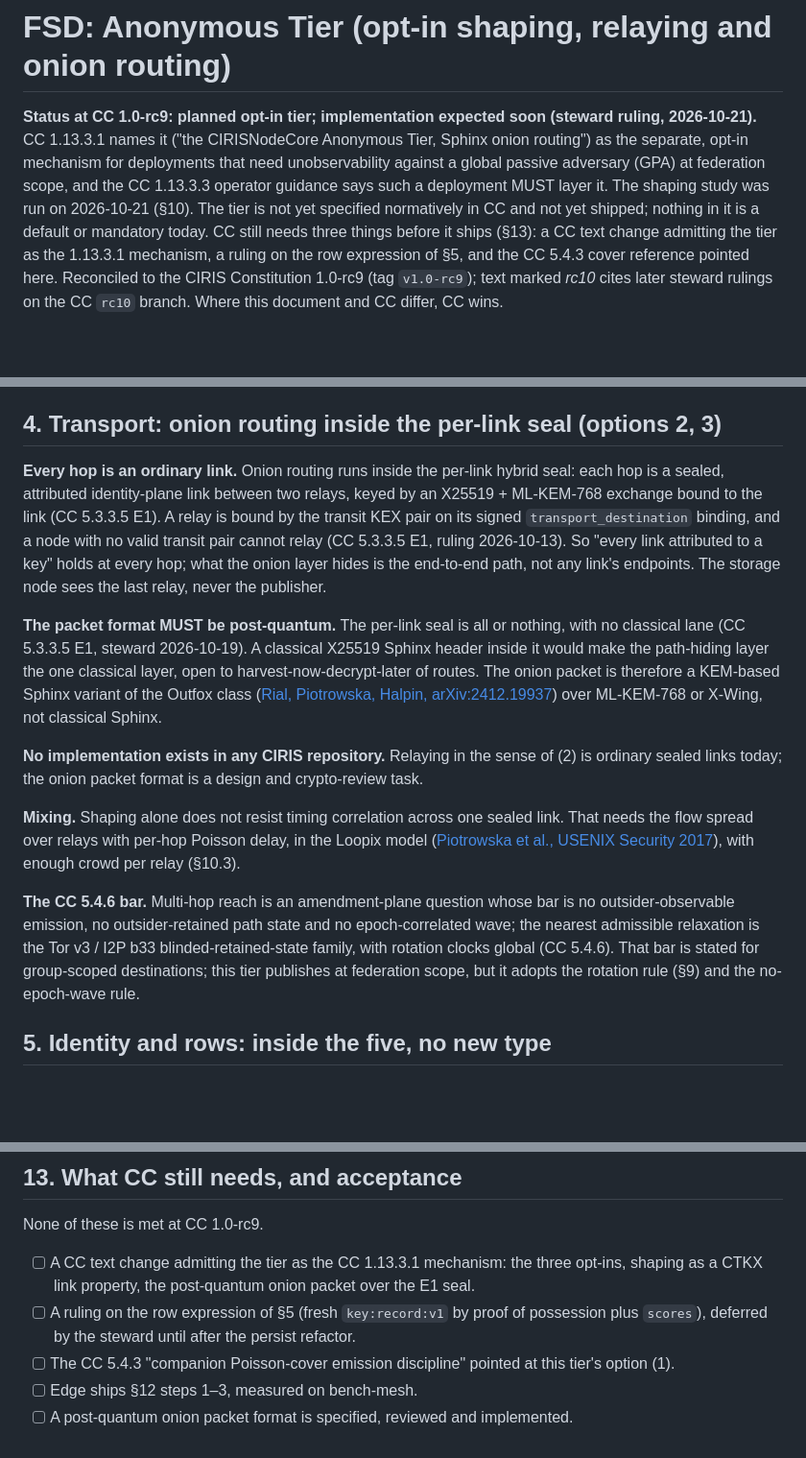
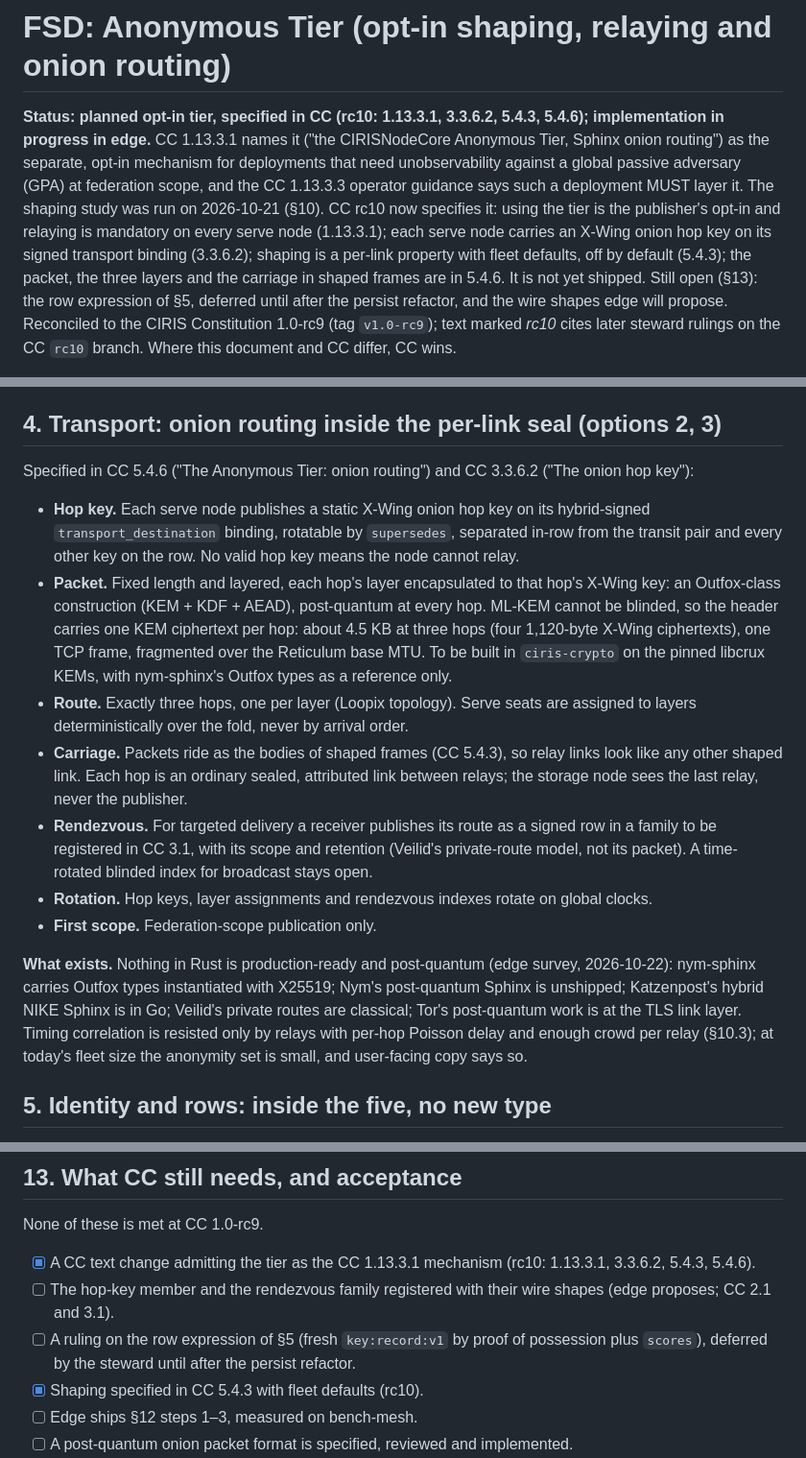
Before and after one commit to CIRISAI/CEWP, a Markdown page: FSD/ANONYMOUS_TIER.md, 3 parts joined by grey strips. Shown at 96% size. Rendered like a GitHub page; blank space fills up the shorter version.

Commit message:
Anonymous tier: CC rc10 specifies it (1.13.3.1, 3.3.6.2, 5.4.3, 5.4.6); relaying mandatory on serve nodes, option (2) becomes information; onion transport section rewritten from the rulings and edge's survey
Co-Authored-By: Claude Opus 5.5 <noreply@anthropic.com>
Claude-Session: https://claude.ai/code/session_017tGvgduuoB4yL5VHbwYrJF

```diff
--- a/FSD/ANONYMOUS_TIER.md
+++ b/FSD/ANONYMOUS_TIER.md
@@ -1,17 +1,19 @@
 # FSD: Anonymous Tier (opt-in shaping, relaying and onion routing)
 
-**Status at CC 1.0-rc9: planned opt-in tier; implementation expected
-soon (steward ruling, 2026-10-21).** CC 1.13.3.1 names it ("the
+**Status: planned opt-in tier, specified in CC (rc10: 1.13.3.1, 3.3.6.2,
+5.4.3, 5.4.6); implementation in progress in edge.** CC 1.13.3.1 names it ("the
 CIRISNodeCore Anonymous Tier, Sphinx onion routing") as the separate,
 opt-in mechanism for deployments that need unobservability against a
 global passive adversary (GPA) at federation scope, and the CC 1.13.3.3
 operator guidance says such a deployment MUST layer it. The shaping
-study was run on 2026-10-21 (§10). The tier is not yet specified
-normatively in CC and not yet shipped; nothing in it is a default or
-mandatory today. CC still needs three things before it ships (§13): a
-CC text change admitting the tier as the 1.13.3.1 mechanism, a ruling
-on the row expression of §5, and the CC 5.4.3 cover reference pointed
-here. Reconciled to the CIRIS Constitution 1.0-rc9 (tag `v1.0-rc9`);
+study was run on 2026-10-21 (§10). CC rc10 now specifies it: using the tier is the
+publisher's opt-in and relaying is mandatory on every serve node
+(1.13.3.1); each serve node carries an X-Wing onion hop key on its
+signed transport binding (3.3.6.2); shaping is a per-link property
+with fleet defaults, off by default (5.4.3); the packet, the three
+layers and the carriage in shaped frames are in 5.4.6. It is not yet
+shipped. Still open (§13): the row expression of §5, deferred until
+after the persist refactor, and the wire shapes edge will propose. Reconciled to the CIRIS Constitution 1.0-rc9 (tag `v1.0-rc9`);
 text marked *rc10* cites later steward rulings on the CC `rc10`
 branch. Where this document and CC differ, CC wins.
 
@@ -140,42 +150,44 @@ regardless (§10.1; CC 5.3.3.2 is the real-time path).
 
 ## 4. Transport: onion routing inside the per-link seal (options 2, 3)
 
-**Every hop is an ordinary link.** Onion routing runs inside the
-per-link hybrid seal: each hop is a sealed, attributed identity-plane
-link between two relays, keyed by an X25519 + ML-KEM-768 exchange
-bound to the link (CC 5.3.3.5 E1). A relay is bound by the transit KEX
-pair on its signed `transport_destination` binding, and a node with no
-valid transit pair cannot relay (CC 5.3.3.5 E1, ruling 2026-10-13). So
-"every link attributed to a key" holds at every hop; what the onion
-layer hides is the end-to-end path, not any link's endpoints. The
-storage node sees the last relay, never the publisher.
+Specified in CC 5.4.6 ("The Anonymous Tier: onion routing") and CC
+3.3.6.2 ("The onion hop key"):
 
-**The packet format MUST be post-quantum.** The per-link seal is all
-or nothing, with no classical lane (CC 5.3.3.5 E1, steward
-2026-10-19). A classical X25519 Sphinx header inside it would make the
-path-hiding layer the one classical layer, open to
-harvest-now-decrypt-later of routes. The onion packet is therefore a
-KEM-based Sphinx variant of the Outfox class ([Rial, Piotrowska,
-Halpin, arXiv:2412.19937](https://arxiv.org/abs/2412.19937)) over
-ML-KEM-768 or X-Wing, not classical Sphinx.
+* **Hop key.** Each serve node publishes a static X-Wing onion hop key
+  on its hybrid-signed `transport_destination` binding, rotatable by
+  `supersedes`, separated in-row from the transit pair and every other
+  key on the row. No valid hop key means the node cannot relay.
+* **Packet.** Fixed length and layered, each hop's layer encapsulated
+  to that hop's X-Wing key: an Outfox-class construction (KEM + KDF +
+  AEAD), post-quantum at every hop. ML-KEM cannot be blinded, so the
+  header carries one KEM ciphertext per hop: about 4.5 KB at three
+  hops (four 1,120-byte X-Wing ciphertexts), one TCP frame, fragmented
+  over the Reticulum base MTU. To be built in `ciris-crypto` on the
+  pinned libcrux KEMs, with nym-sphinx's Outfox types as a reference
+  only.
+* **Route.** Exactly three hops, one per layer (Loopix topology). Serve
+  seats are assigned to layers deterministically over the fold, never
+  by arrival order.
+* **Carriage.** Packets ride as the bodies of shaped frames (CC 5.4.3),
+  so relay links look like any other shaped link. Each hop is an
+  ordinary sealed, attributed link between relays; the storage node
+  sees the last relay, never the publisher.
+* **Rendezvous.** For targeted delivery a receiver publishes its route
+  as a signed row in a family to be registered in CC 3.1, with its
+  scope and retention (Veilid's private-route model, not its packet).
+  A time-rotated blinded index for broadcast stays open.
+* **Rotation.** Hop keys, layer assignments and rendezvous indexes
+  rotate on global clocks.
+* **First scope.** Federation-scope publication only.
 
-**No implementation exists in any CIRIS repository.** Relaying in
-the sense of (2) is ordinary sealed links today; the onion packet
-format is a design and crypto-review task.
-
-**Mixing.** Shaping alone does not resist timing correlation across
-one sealed link. That needs the flow spread over relays with per-hop
-Poisson delay, in the Loopix model ([Piotrowska et al., USENIX
-Security 2017](https://www.usenix.org/conference/usenixsecurity17/technical-sessions/presentation/piotrowska)),
-with enough crowd per relay (§10.3).
-
-**The CC 5.4.6 bar.** Multi-hop reach is an amendment-plane question
-whose bar is no outsider-observable emission, no outsider-retained
-path state and no epoch-correlated wave; the nearest admissible
-relaxation is the Tor v3 / I2P b33 blinded-retained-state family,
-with rotation clocks global (CC 5.4.6). That bar is stated for
-group-scoped destinations; this tier publishes at federation scope,
-but it adopts the rotation rule (§9) and the no-epoch-wave rule.
+**What exists.** Nothing in Rust is production-ready and post-quantum
+(edge survey, 2026-10-22): nym-sphinx carries Outfox types instantiated
+with X25519; Nym's post-quantum Sphinx is unshipped; Katzenpost's hybrid
+NIKE Sphinx is in Go; Veilid's private routes are classical; Tor's
+post-quantum work is at the TLS link layer. Timing correlation is
+resisted only by relays with per-hop Poisson delay and enough crowd
+per relay (§10.3); at today's fleet size the anonymity set is small,
+and user-facing copy says so.
 
 ## 5. Identity and rows: inside the five, no new type
 
@@ -379,14 +391,14 @@ rare), or a dummy-dial budget. None is built.
 
 None of these is met at CC 1.0-rc9.
 
-- [ ] A CC text change admitting the tier as the CC 1.13.3.1
-  mechanism: the three opt-ins, shaping as a CTKX link property, the
-  post-quantum onion packet over the E1 seal.
+- [x] A CC text change admitting the tier as the CC 1.13.3.1
+  mechanism (rc10: 1.13.3.1, 3.3.6.2, 5.4.3, 5.4.6).
+- [ ] The hop-key member and the rendezvous family registered with
+  their wire shapes (edge proposes; CC 2.1 and 3.1).
 - [ ] A ruling on the row expression of §5 (fresh `key:record:v1` by
   proof of possession plus `scores`), deferred by the steward until
   after the persist refactor.
-- [ ] The CC 5.4.3 "companion Poisson-cover emission discipline"
-  pointed at this tier's option (1).
+- [x] Shaping specified in CC 5.4.3 with fleet defaults (rc10).
 - [ ] Edge ships §12 steps 1–3, measured on bench-mesh.
 - [ ] A post-quantum onion packet format is specified, reviewed and
   implemented.
```
Also changed, not shown: other parts of FSD/ANONYMOUS_TIER.md (+8 -0 lines).
